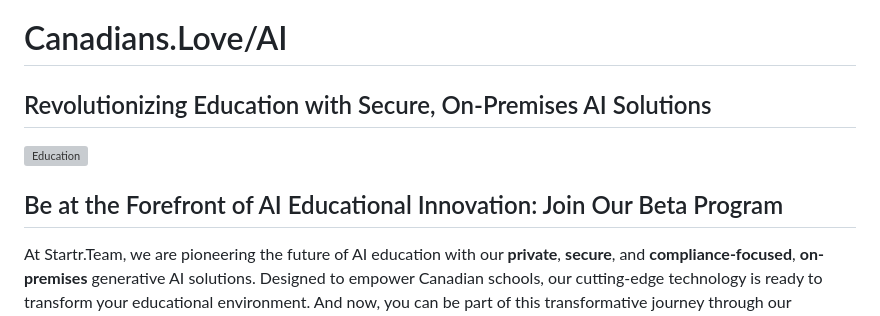
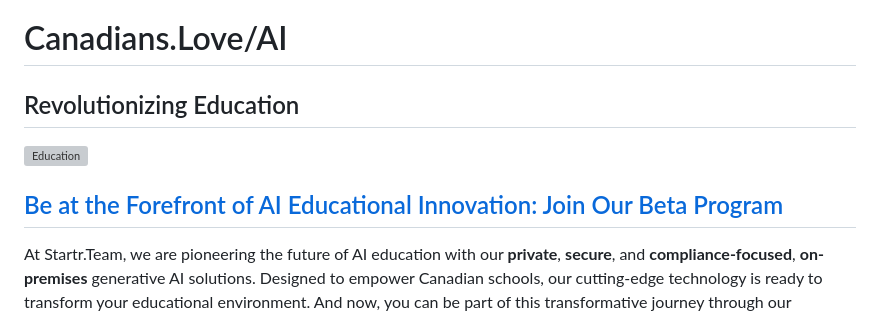
Before and after one commit to Startr/WEB-Love-Canadians, a Markdown page: src/AI.md, the part around the change. Rendered like a GitHub page; grey boxes are pictures that could not be loaded.

Commit message:
refactor: Update AI page content and remove unnecessary information

```diff
--- a/src/AI.md
+++ b/src/AI.md
@@ -5,11 +5,11 @@ title: /AI
 ---
 
 # Canadians.Love/AI
-## Revolutionizing Education with Secure, On-Premises AI Solutions
+## Revolutionizing Education
 
 ![Education](https://images.unsplash.com/photo-1523580846011-d3a5bc25702b?ixlib=rb-4.0.3&q=85&fm=jpg&crop=entropy&cs=srgb)
 
-## Be at the Forefront of AI Educational Innovation: Join Our Beta Program
+## [Be at the Forefront of AI Educational Innovation: Join Our Beta Program](/AI/Signup)
 
 At Startr.Team, we are pioneering the future of AI education with our **private**, **secure**, and **compliance-focused**, **on-premises** generative AI solutions. Designed to empower Canadian schools, our cutting-edge technology is ready to transform your educational environment. And now, you can be part of this transformative journey through our exclusive **Beta Testing Program**.
 
```
